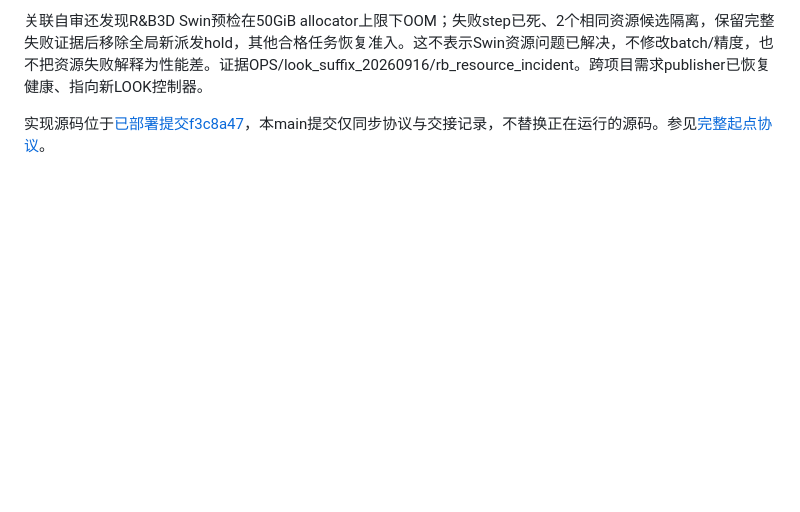
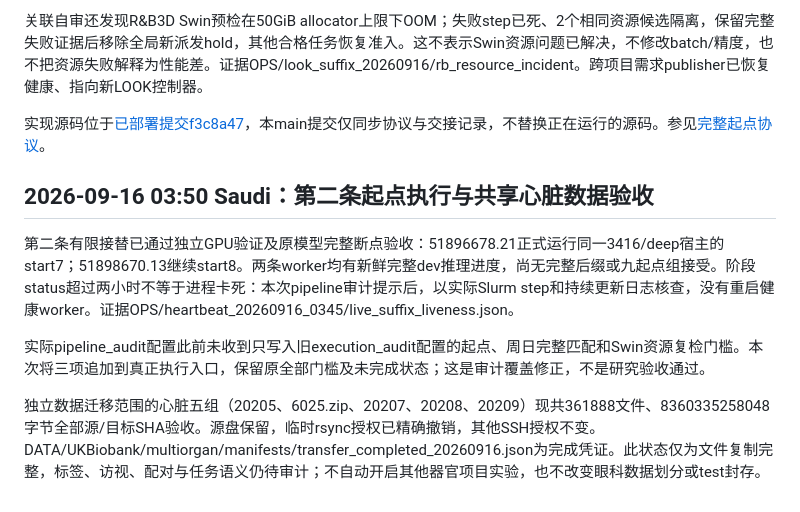
Before and after one commit to souray0410/LOOK, a Markdown page: docs/handoff/README.md, the part around the change. Rendered like a GitHub page; blank space fills up the shorter version.

Commit message:
Record second live suffix lane and verified shared cardiac transfer

```diff
--- a/docs/handoff/README.md
+++ b/docs/handoff/README.md
@@ -201,3 +201,12 @@ OPS/look_suffix_20260916保存独立源码、registry.json、runtime_environment
 关联自审还发现R&B3D Swin预检在50GiB allocator上限下OOM；失败step已死、2个相同资源候选隔离，保留完整失败证据后移除全局新派发hold，其他合格任务恢复准入。这不表示Swin资源问题已解决，不修改batch/精度，也不把资源失败解释为性能差。证据OPS/look_suffix_20260916/rb_resource_incident。跨项目需求publisher已恢复健康、指向新LOOK控制器。
 
 实现源码位于[已部署提交f3c8a47](https://github.com/souray0410/LOOK/tree/f3c8a475d3348a818ae637e35033808d1b0a535f)，本main提交仅同步协议与交接记录，不替换正在运行的源码。参见[完整起点协议](../suffix_starts_20260916.zh-CN.md)。
+
+
+## 2026-09-16 03:50 Saudi：第二条起点执行与共享心脏数据验收
+
+第二条有限接替已通过独立GPU验证及原模型完整断点验收：51896678.21正式运行同一3416/deep宿主的start7；51898670.13继续start8。两条worker均有新鲜完整dev推理进度，尚无完整后缀或九起点组接受。阶段status超过两小时不等于进程卡死：本次pipeline审计提示后，以实际Slurm step和持续更新日志核查，没有重启健康worker。证据OPS/heartbeat_20260916_0345/live_suffix_liveness.json。
+
+实际pipeline_audit配置此前未收到只写入旧execution_audit配置的起点、周日完整匹配和Swin资源复检门槛。本次将三项追加到真正执行入口，保留原全部门槛及未完成状态；这是审计覆盖修正，不是研究验收通过。
+
+独立数据迁移范围的心脏五组（20205、6025.zip、20207、20208、20209）现共361888文件、8360335258048字节全部源/目标SHA验收。源盘保留，临时rsync授权已精确撤销，其他SSH授权不变。DATA/UKBiobank/multiorgan/manifests/transfer_completed_20260916.json为完成凭证。此状态仅为文件复制完整，标签、访视、配对与任务语义仍待审计；不自动开启其他器官项目实验，也不改变眼科数据划分或test封存。
```
